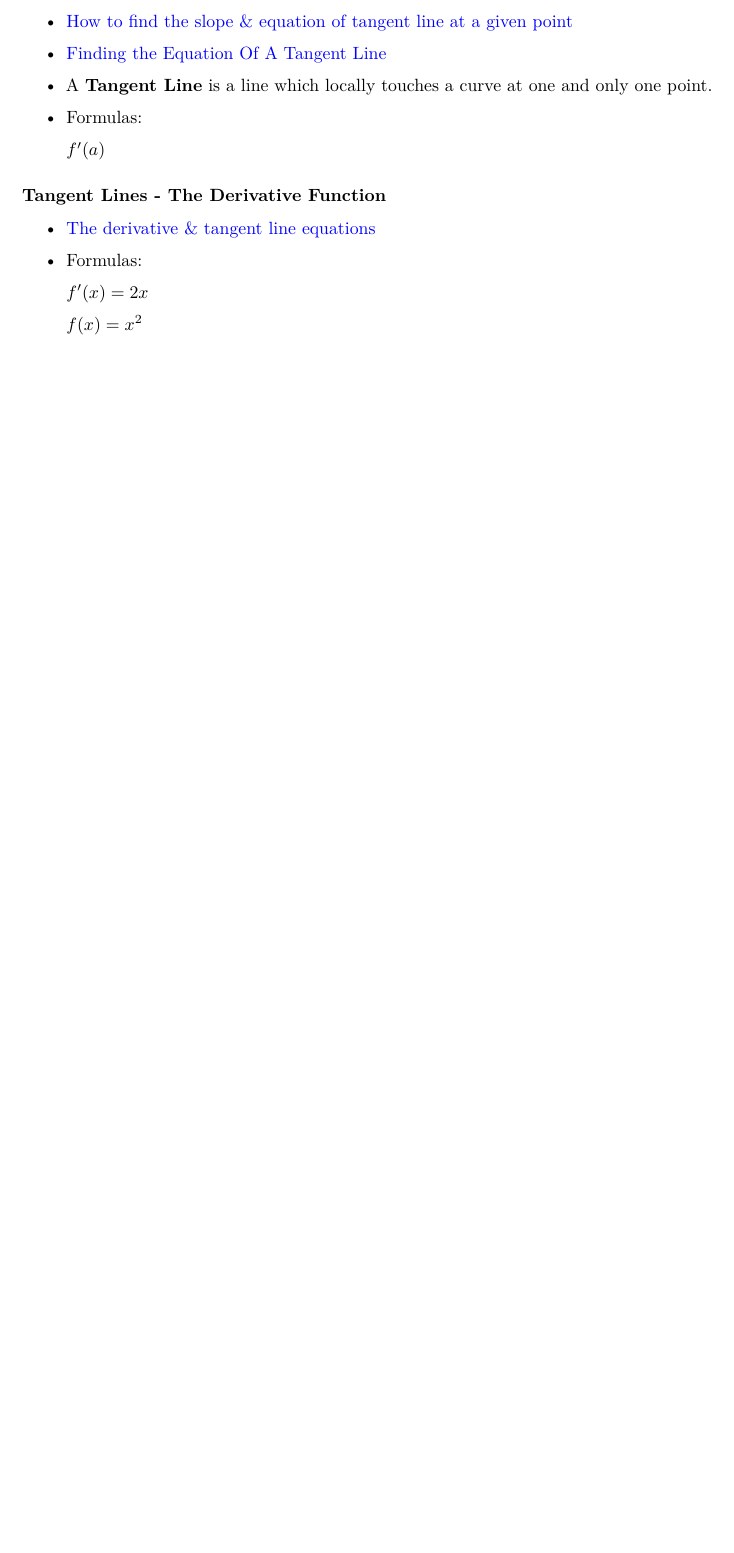
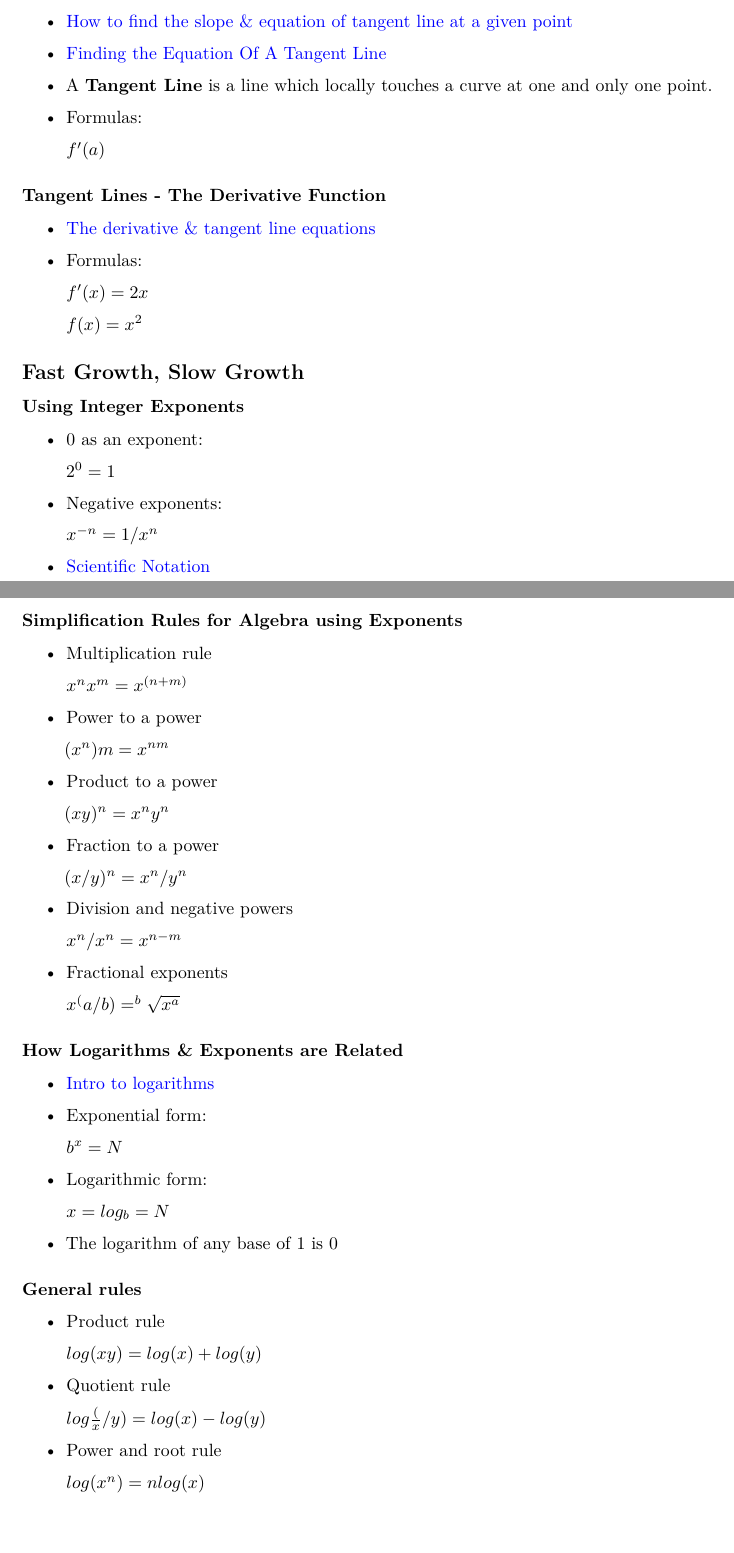
Before and after one commit to kathgironpe/data-science-course-notes, an R Markdown document (data-science-math-skills/data-science-math.Rmd): part of page 4 of 4 before the commit and two parts of pages 4 and 5 of 5 after it, the two joined at a grey line, cut so that both start at the same text, the shorter picture padded with empty space. Rendered offline with R 4.5, knitr and Pandoc, then LaTeX, with nearby package versions.

Commit message:
Logarithms

```diff
--- a/data-science-math-skills/data-science-math.Rmd
+++ b/data-science-math-skills/data-science-math.Rmd
@@ -193,3 +193,77 @@ Those who studied Discrete Mathematics or read a book about it will probably jus
     $f'(x) = 2x$
 
     $f(x) = x^{2}$
+
+
+## Fast Growth, Slow Growth
+
+
+### Using Integer Exponents
+
+* 0 as an exponent:
+
+    $2^{0}=1$
+
+* Negative exponents:
+
+    $x^{-n}=1/x^{n}$
+
+* [Scientific Notation](https://www.youtube.com/watch?v=WwmJ5nMmigQ)
+
+
+### Simplification Rules for Algebra using Exponents
+
+* Multiplication rule
+
+    $x^{n}x^{m} = x^{(n+m)}$
+
+* Power to a power
+
+    $(x^{n})m = x^{nm}$
+
+* Product to a power
+
+    $(xy)^{n} = x^{n}y^{n}$
+
+* Fraction to a power
+
+    $(x/y)^{n} = x^{n}/y^{n}$
+
+* Division and negative powers
+
+    $x^{n}/x^{n} = x^{n-m}$
+
+* Fractional exponents
+
+    $x^(a/b) = ^{b} \sqrt{x^{a}}$
+
+
+### How Logarithms & Exponents are Related
+
+* [Intro to logarithms](https://www.khanacademy.org/math/algebra2/exponential-and-logarithmic-functions/introduction-to-logarithms/v/logarithms)
+
+* Exponential form:
+
+    $b^{x} = N$
+
+* Logarithmic form:
+
+    $x=log_{b} = N$
+
+* The logarithm of any base of 1 is 0
+
+
+#### General rules
+
+* Product rule
+
+    $log(xy) = log(x) + log(y)$
+
+* Quotient rule
+
+    $log\frac(x/y)  = log(x) - log(y)$
+
+
+* Power and root rule
+
+    $log(x^{n}) = n log(x)$
```
Also changed, not shown: data-science-math-skills/data-science-math.pdf.
